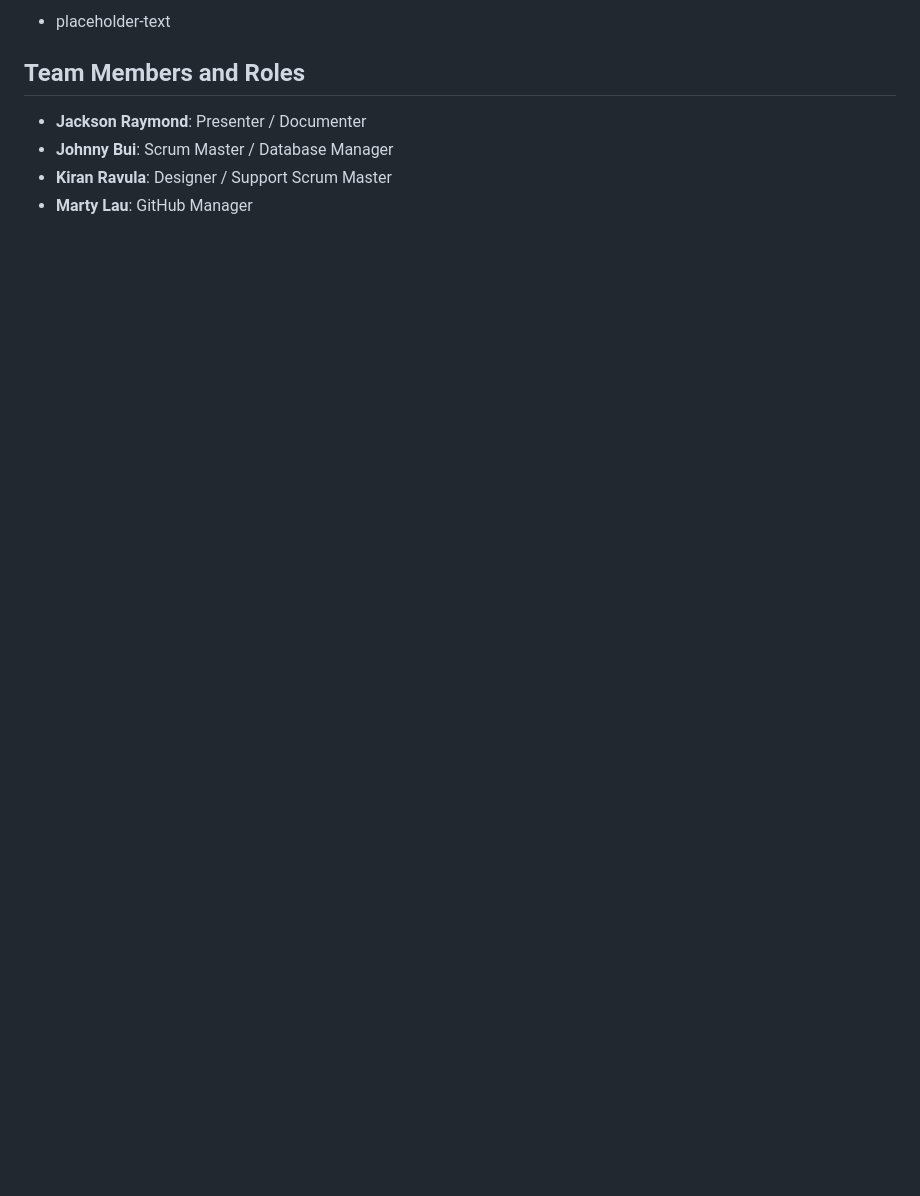
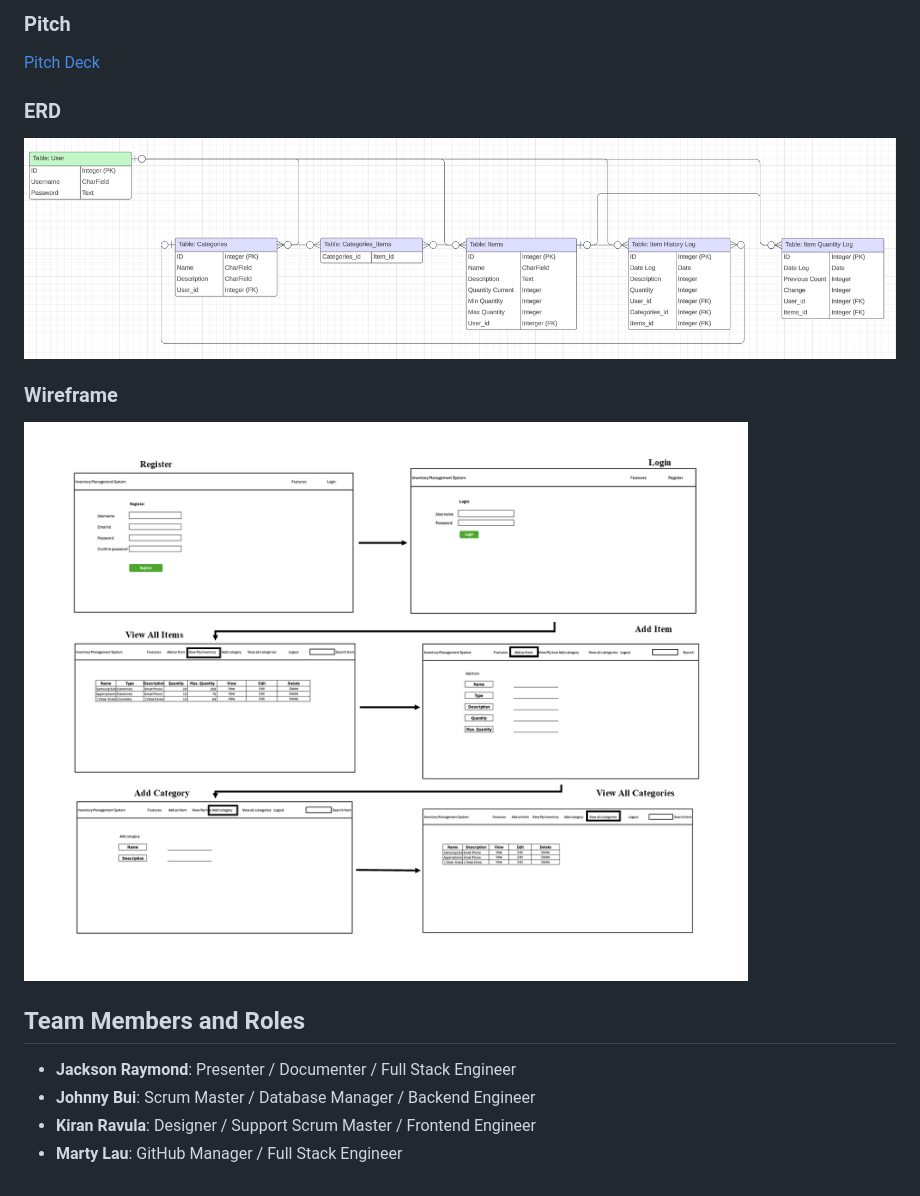
Before and after one commit to MartyEternal/inventorymanager, a Markdown page: README.md, the part around one of its changes. GitHub-like rendering; pictures changed too: main_app/images/ERD.png; blank space fills up the shorter version.

```diff
--- a/README.md
+++ b/README.md
@@ -38,9 +35,17 @@ This application will be most useful in smaller to medium-sized businesses wanti
 
-- placeholder-text
+### Pitch
+[Pitch Deck](https://docs.google.com/presentation/d/1XSIbl1Hr54n2zDG5ZjBkSWPB4qZqo8Ivx8nMgGMCkJc/edit#slide=id.p)
+
+### ERD
+![ERD](/main_app/images/ERD.png)
+
+### Wireframe
+![Wireframe](/main_app/images/Wireframe.png)
+
 
 ## Team Members and Roles
 
-- **Jackson Raymond**: Presenter / Documenter
-- **Johnny Bui**: Scrum Master / Database Manager
-- **Kiran Ravula**: Designer / Support Scrum Master
-- **Marty Lau**: GitHub Manager
+- **Jackson Raymond**: Presenter / Documenter / Full Stack Engineer
+- **Johnny Bui**: Scrum Master / Database Manager / Backend Engineer
+- **Kiran Ravula**: Designer / Support Scrum Master / Frontend Engineer
+- **Marty Lau**: GitHub Manager / Full Stack Engineer
```
Also changed, not shown: other parts of README.md (+7 -10 lines), main_app/images/screenshot.png (added), 5 other files.
